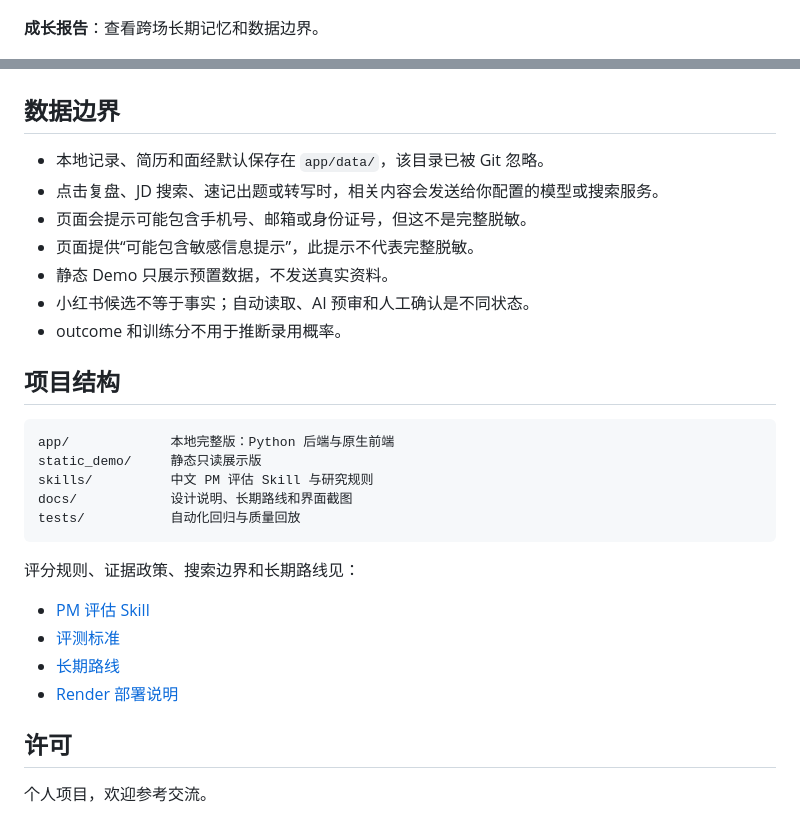
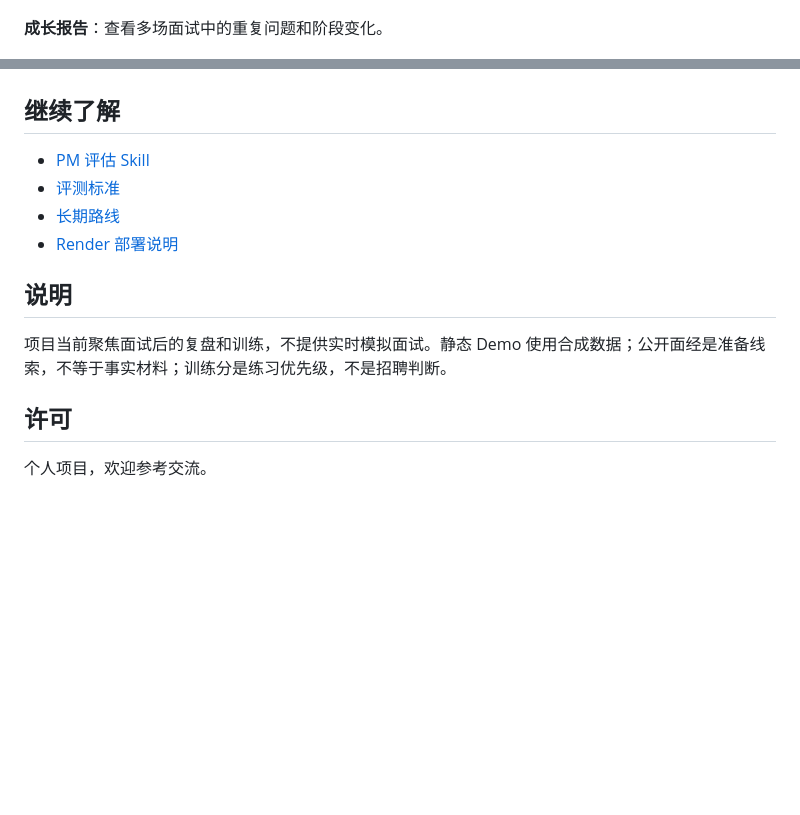
Before and after one commit to Vergessen428/project_resume, a Markdown page: README.md, 2 parts joined by grey strips. Rendered like a GitHub page; blank space fills up the shorter version.

````diff
--- a/README.md
+++ b/README.md
@@ -79,37 +157,21 @@ python3 -B app/web_app.py --host 127.0.0.1 --port 8765
 
 ![面经资料库](docs/screenshots/03-research-library.png)
 
-**成长报告**：查看跨场长期记忆和数据边界。
+**成长报告**：查看多场面试中的重复问题和阶段变化。
 
 ![成长报告](docs/screenshots/04-growth-report.png)
 
-## 数据边界
-
-- 本地记录、简历和面经默认保存在 `app/data/`，该目录已被 Git 忽略。
-- 点击复盘、JD 搜索、速记出题或转写时，相关内容会发送给你配置的模型或搜索服务。
-- 页面会提示可能包含手机号、邮箱或身份证号，但这不是完整脱敏。
-- 页面提供“可能包含敏感信息提示”，此提示不代表完整脱敏。
-- 静态 Demo 只展示预置数据，不发送真实资料。
-- 小红书候选不等于事实；自动读取、AI 预审和人工确认是不同状态。
-- outcome 和训练分不用于推断录用概率。
-
-## 项目结构
-
-```text
-app/             本地完整版：Python 后端与原生前端
-static_demo/     静态只读展示版
-skills/          中文 PM 评估 Skill 与研究规则
-docs/            设计说明、长期路线和界面截图
-tests/           自动化回归与质量回放
-```
-
-评分规则、证据政策、搜索边界和长期路线见：
+## 继续了解
 
 - [PM 评估 Skill](./skills/pm-interview-evaluation/)
 - [评测标准](./docs/design/EVALUATION_STANDARDS.md)
 - [长期路线](./docs/ROADMAP_LONG_TERM.md)
 - [Render 部署说明](./DEPLOY_RENDER.md)
 
+## 说明
+
+项目当前聚焦面试后的复盘和训练，不提供实时模拟面试。静态 Demo 使用合成数据；公开面经是准备线索，不等于事实材料；训练分是练习优先级，不是招聘判断。
+
 ## 许可
 
 个人项目，欢迎参考交流。
````
Also changed, not shown: other parts of README.md (+121 -43 lines).
